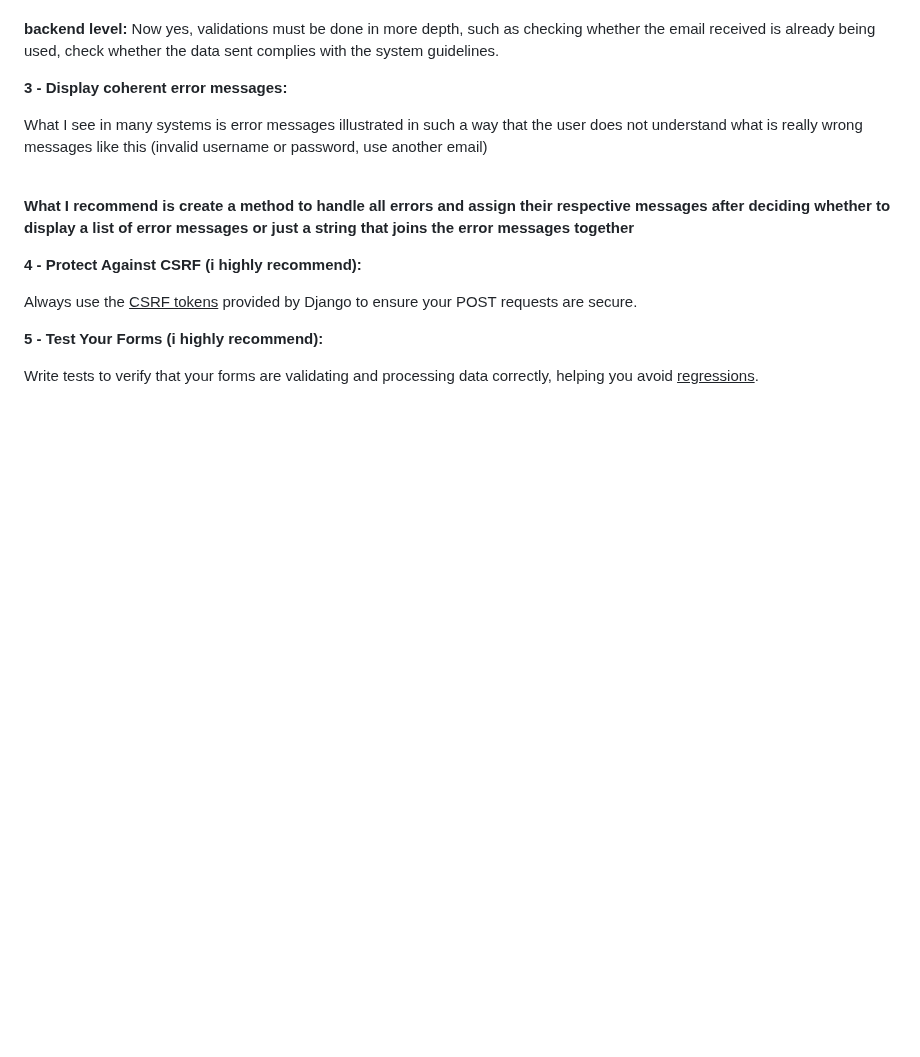
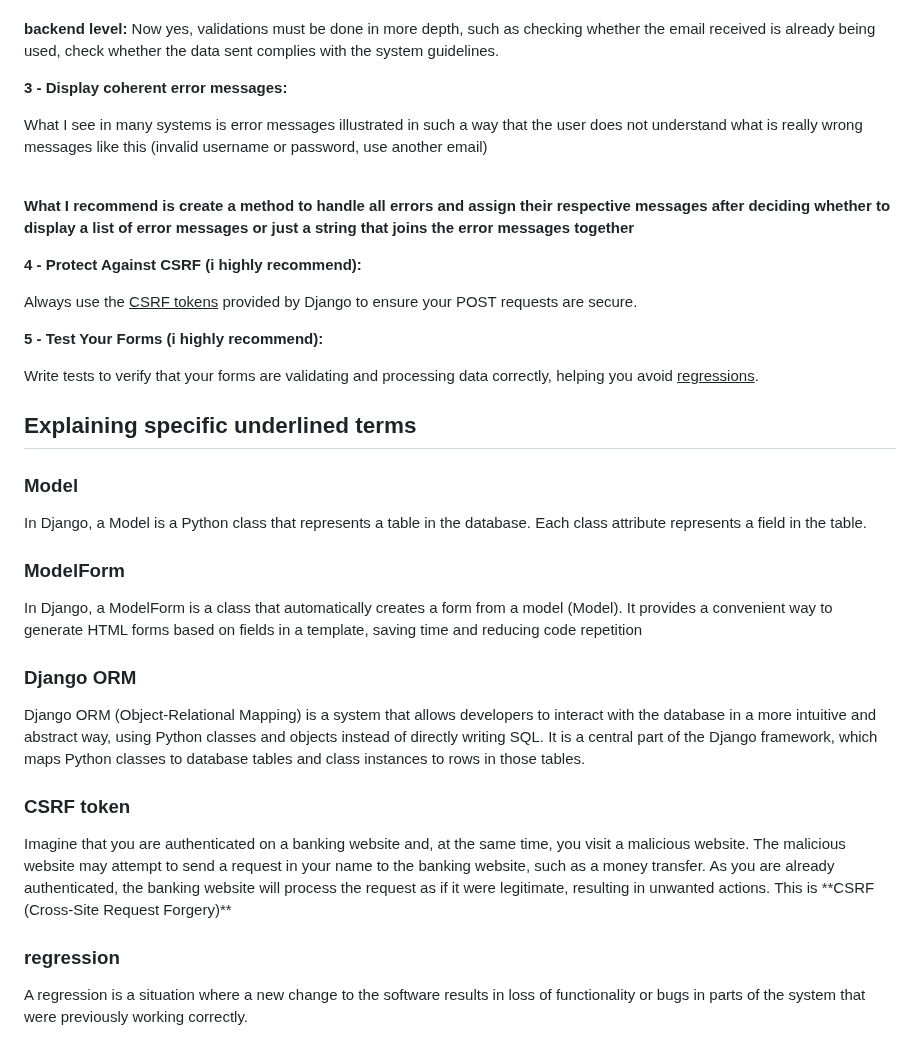
Before and after one commit to lucasSantiagoCody/DjangoForms, a Markdown page: README.md, the part around the change. Drawn GitHub-style; blank space fills up the shorter version.

```diff
--- a/README.md
+++ b/README.md
@@ -86,3 +86,31 @@
 <p style='margin-left:20px'>
   Write tests to verify that your forms are validating and processing data correctly, helping you avoid <u>regressions</u>.
 <p>
+
+
+## Explaining specific underlined terms
+
+### Model
+<p style='margin-left:20px'>
+In Django, a Model is a Python class that represents a table in the database. Each class attribute represents a field in the table.
+</p>
+
+### ModelForm
+<p style='margin-left:20px'>
+In Django, a ModelForm is a class that automatically creates a form from a model (Model). It provides a convenient way to generate HTML forms based on fields in a template, saving time and reducing code repetition
+</p>
+
+### Django ORM
+<p style='margin-left:20px'>
+Django ORM (Object-Relational Mapping) is a system that allows developers to interact with the database in a more intuitive and abstract way, using Python classes and objects instead of directly writing SQL. It is a central part of the Django framework, which maps Python classes to database tables and class instances to rows in those tables.
+</p>
+
+### CSRF token
+<p style='margin-left:20px'>
+Imagine that you are authenticated on a banking website and, at the same time, you visit a malicious website. The malicious website may attempt to send a request in your name to the banking website, such as a money transfer. As you are already authenticated, the banking website will process the request as if it were legitimate, resulting in unwanted actions. This is  **CSRF (Cross-Site Request Forgery)**
+</p>
+
+### regression
+<p style='margin-left:20px'>
+A regression is a situation where a new change to the software results in loss of functionality or bugs in parts of the system that were previously working correctly.
+</p>
```
